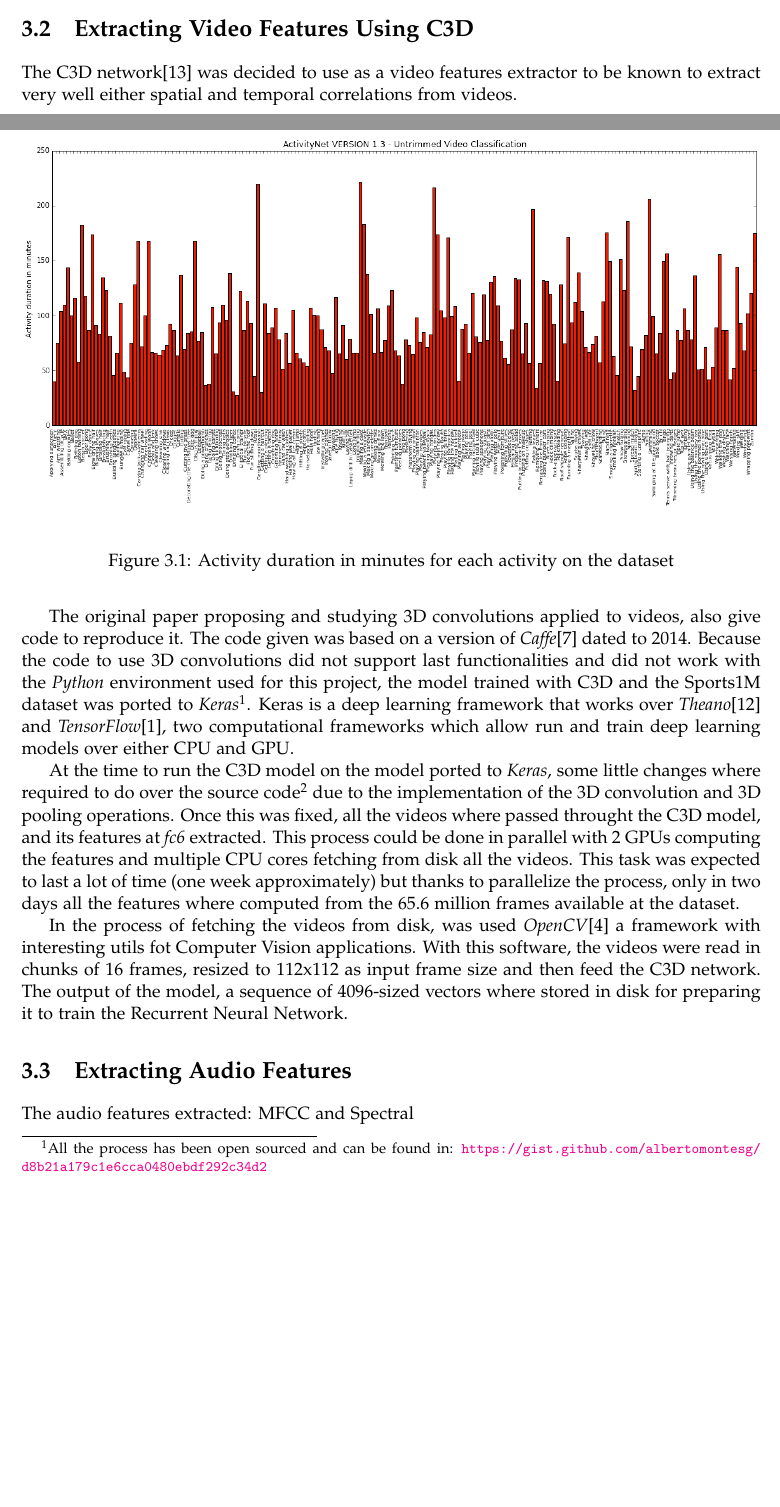
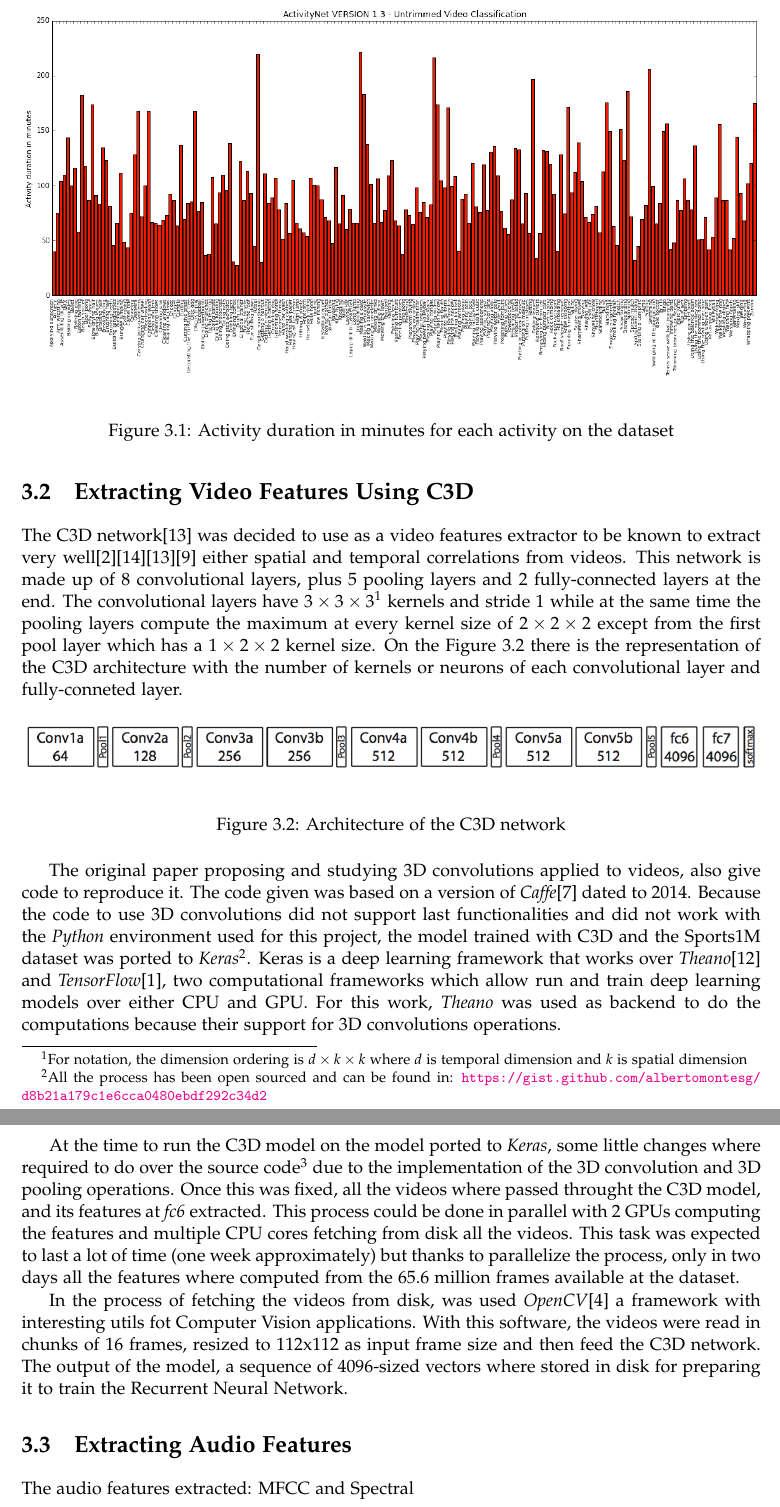
Before and after one commit to albertomontesg/thesis, a LaTeX thesis (thesis.tex, which reads tex/methodology.tex): two parts of pages 15 and 16 of 23 before the commit and two parts of pages 16 and 17 of 24 after it, joined at a grey line, cut so that both start at the same text, the shorter picture padded with empty space. Compiled offline with pdfLaTeX.

Commit message:
Keep writing methodology part

```diff
--- a/tex/methodology.tex
+++ b/tex/methodology.tex
@@ -21,10 +21,18 @@ Once all the videos from the dataset were downloaded, the number of frames of ea
 
 \section{Extracting Video Features Using C3D}
 
-The C3D network\cite{tran2014learning} was decided to use as a video features extractor to be known to extract very well either spatial and temporal correlations from videos.
+The C3D network\cite{tran2014learning} was decided to use as a video features extractor to be known to extract very well\cite{baccouche2011sequential}\cite{tran2015deep}\cite{tran2014learning}\cite{shoutemporal} either spatial and temporal correlations from videos. This network is made up of 8 convolutional layers, plus 5 pooling layers and 2 fully-connected layers at the end. The convolutional layers have $3 \times 3 \times 3$\footnote{For notation, the dimension ordering is $d \times k \times k$ where $d$ is temporal dimension and $k$ is spatial dimension} kernels and stride 1 while at the same time the pooling layers compute the maximum at every kernel size of $2 \times 2 \times 2$ except from the first pool layer which has a $1 \times 2 \times 2$ kernel size. On the Figure~\ref{fig:c3d_architecture} there is the representation of the C3D architecture with the number of kernels or neurons of each convolutional layer and fully-conneted layer.
 %%TODO add references
 
-The original paper proposing and studying 3D convolutions applied to videos, also give code to reproduce it. The code given was based on a version of \textit{Caffe}\cite{jia2014caffe} dated to 2014. Because the code to use 3D convolutions did not support last functionalities and did not work with the \textit{Python} environment used for this project, the model trained with C3D and the Sports1M dataset was ported to \textit{Keras}\footnote{All the process has been open sourced and can be found in: \url{https://gist.github.com/albertomontesg/d8b21a179c1e6cca0480ebdf292c34d2}}. Keras is a deep learning framework that works over \textit{Theano}\cite{theano2016theano} and \textit{TensorFlow}\cite{abadi2016tensorflow}, two computational frameworks which allow run and train deep learning models over either CPU and GPU.
+\begin{figure}[H]
+\begin{center}
+\includegraphics[width=1\linewidth]{img/methodology/c3d_architecture}
+\end{center}
+\caption{Architecture of the C3D network}
+\label{fig:c3d_architecture}
+\end{figure}
+
+The original paper proposing and studying 3D convolutions applied to videos, also give code to reproduce it. The code given was based on a version of \textit{Caffe}\cite{jia2014caffe} dated to 2014. Because the code to use 3D convolutions did not support last functionalities and did not work with the \textit{Python} environment used for this project, the model trained with C3D and the Sports1M dataset was ported to \textit{Keras}\footnote{All the process has been open sourced and can be found in: \url{https://gist.github.com/albertomontesg/d8b21a179c1e6cca0480ebdf292c34d2}}. Keras is a deep learning framework that works over \textit{Theano}\cite{theano2016theano} and \textit{TensorFlow}\cite{abadi2016tensorflow}, two computational frameworks which allow run and train deep learning models over either CPU and GPU. For this work, \textit{Theano} was used as backend to do the computations because their support for 3D convolutions operations.
 
 At the time to run the C3D model on the model ported to \textit{Keras}, some little changes where required to do over the source code\footnote{The fork of \textit{Keras} used can be found in: \url{https://github.com/albertomontesg/keras/tree/develop}} due to the implementation of the 3D convolution and 3D pooling operations. Once this was fixed, all the videos where passed throught the C3D model, and its features at \textit{fc6} extracted. This process could be done in parallel with 2 GPUs computing the features and multiple CPU cores fetching from disk all the videos. This task was expected to last a lot of time (one week approximately) but thanks to parallelize the process, only in two days all the features where computed from the 65.6 million frames available at the dataset.
 
--- a/thesis.tex
+++ b/thesis.tex
@@ -55,6 +55,7 @@
 %% declaration of originality.
 \usepackage{pdfpages}
 \usepackage{blindtext}
+\usepackage{float}
 
 %% Make document internal hyperlinks wherever possible. (TOC, references)
 %% This MUST be loaded after varioref, which is loaded in 'extrapackages'
```
Also changed, not shown: img/methodology/c3d_architecture.png (added), tex/methodology.tex (2 more changed lines), 1 other file.
